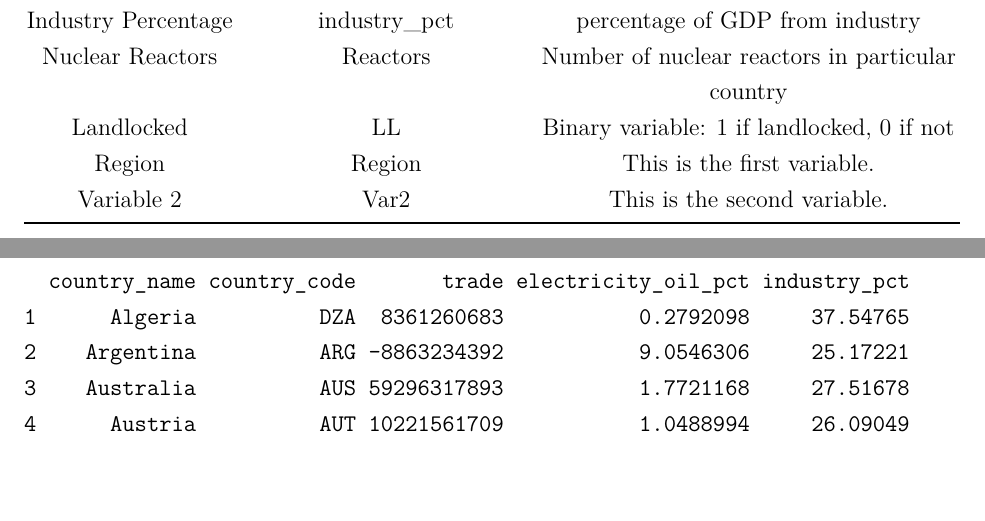
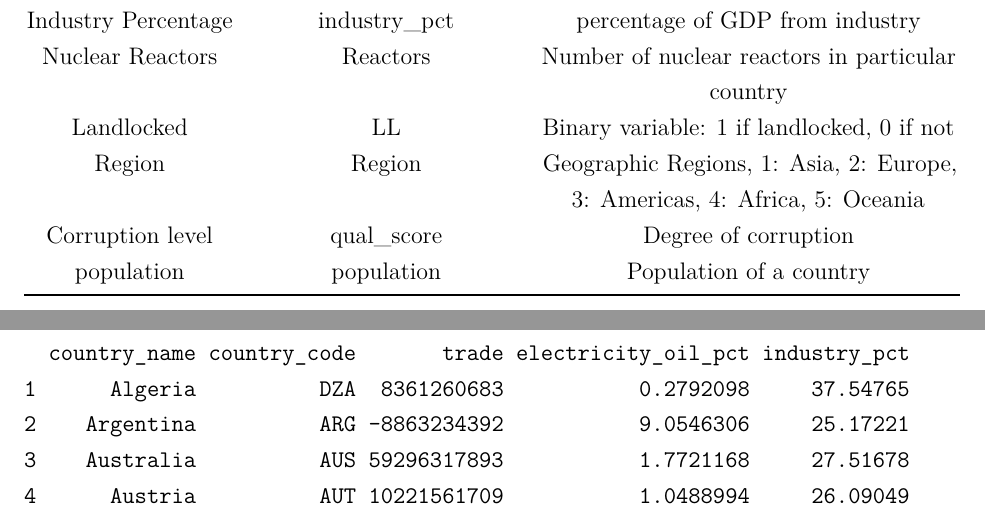
Before and after one commit to AaronNile/DELETEMOREDATA, an R Markdown document (EDAProposal.Rmd): two parts of pages 3 and 4 of 18, joined at a grey line, cut so that both start at the same text, the shorter picture padded with empty space. Rendered offline with R 4.5, knitr and Pandoc, then LaTeX, with nearby package versions; common packages that the code uses without loading them are loaded.

Commit message:
Finished data dictionary

```diff
--- a/EDAProposal.Rmd
+++ b/EDAProposal.Rmd
@@ -76,10 +76,11 @@ There are three main research questions that we are trying to answer. Each of wh
 | trade         | trade  | This is the second variable. |
 | Electricity Oil Percentage  | electricity_oil_pct | percentage of electricity from oil |
 | Industry Percentage   |  industry_pct  | percentage of GDP from industry |
-| Nuclear Reactors  | Reactors      | Number of nuclear reactors in particular country |
+| Nuclear Reactors  | Reactors     | Number of nuclear reactors in particular country |
 | Landlocked    |   LL             | Binary variable: 1 if landlocked, 0 if not |
-| Region  | Region | This is the first variable.  |
-|  Variable 2   |       Var2       | This is the second variable. |
+| Region        | Region           |Geographic Regions, 1: Asia, 2: Europe, 3: Americas, 4: Africa, 5: Oceania |
+| Corruption level| qual_score     | Degree of corruption | 1:Very Corrupt 2: Moderately Corrupt, 3: Fair |
+| population     | population       | Population of a country |
 
 \newpage
 
```
